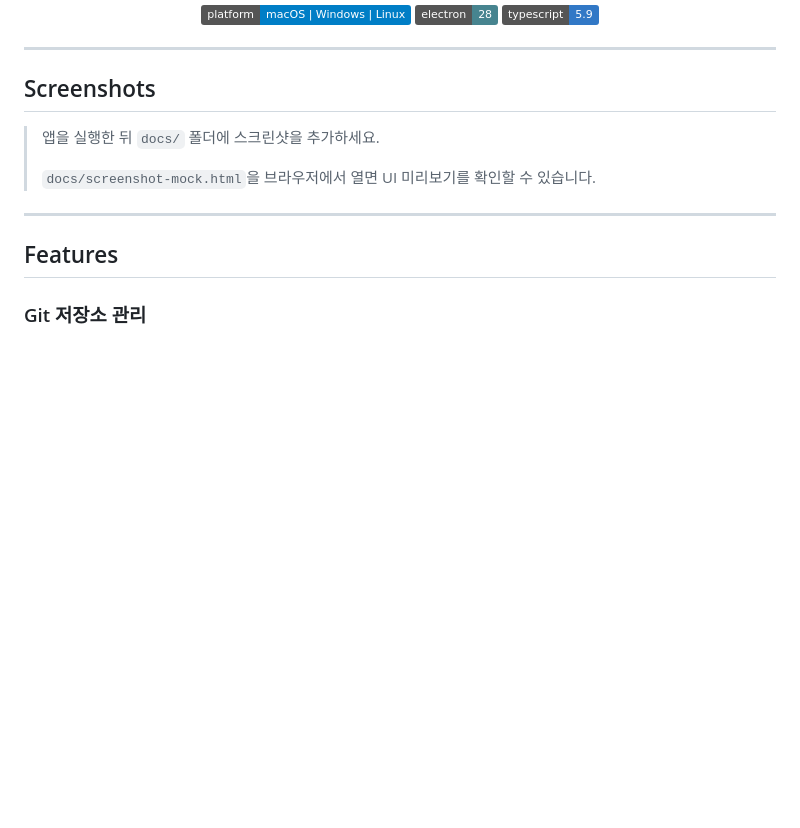
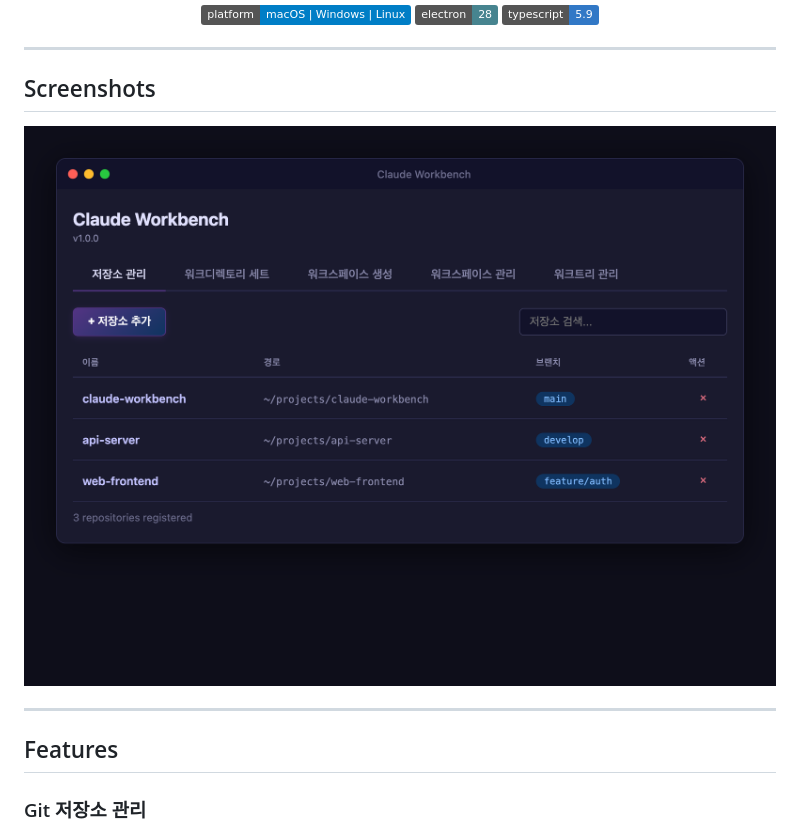
Before and after one commit to draft-dhgo/claude-workbench, a Markdown page: README.md, the part around the change. Drawn GitHub-style; pictures changed too: docs/screenshot-main.png (added); badges without logos; blank space fills up the shorter version.

Commit message:
Add UI screenshot to README
Co-Authored-By: Claude Opus 4.6 <noreply@anthropic.com>

```diff
--- a/README.md
+++ b/README.md
@@ -18,13 +18,7 @@
 
 ## Screenshots
 
-> 앱을 실행한 뒤 `docs/` 폴더에 스크린샷을 추가하세요.
->
-> `docs/screenshot-mock.html`을 브라우저에서 열면 UI 미리보기를 확인할 수 있습니다.
-
-<!-- 스크린샷 추가 시 아래 주석을 해제하세요
 ![Main Screen](docs/screenshot-main.png)
--->
 
 ---
 
```
